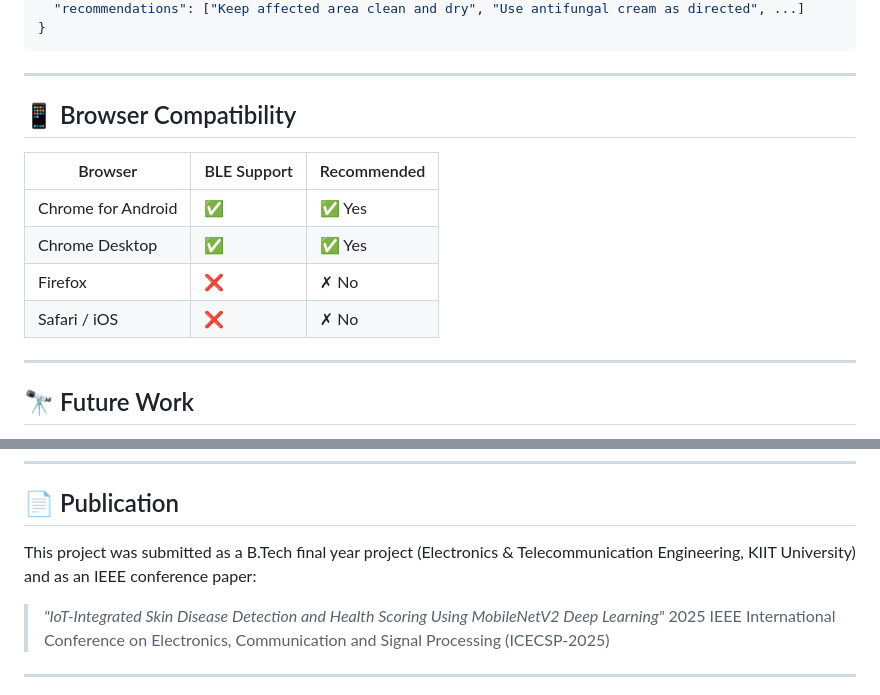
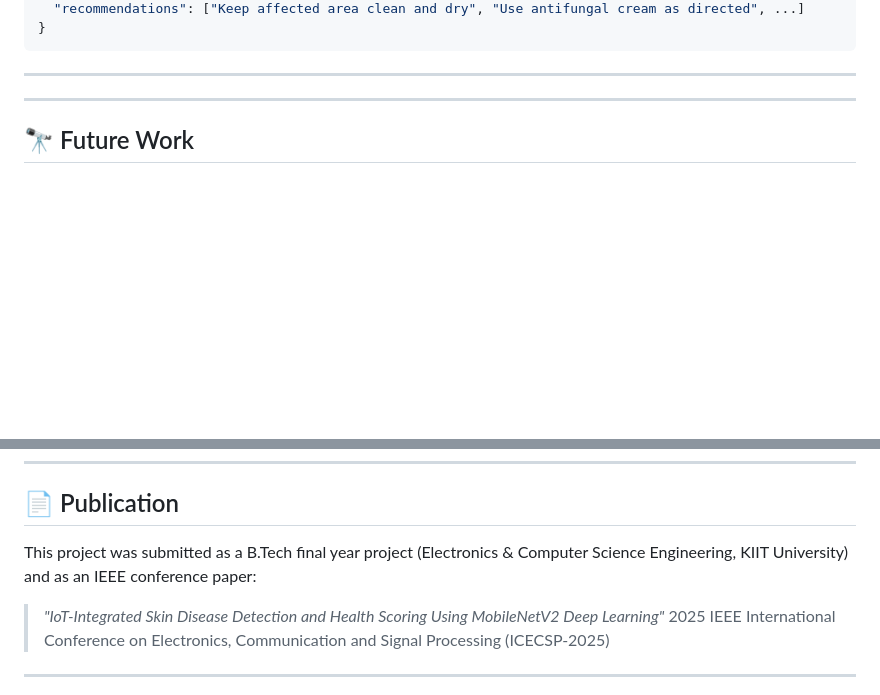
Before and after one commit to Shashwat8405/Skin-disease-detection, a Markdown page: README.md, 2 parts joined by grey strips. Drawn GitHub-style; blank space fills up the shorter version.

```diff
--- a/README.md
+++ b/README.md
@@ -220,14 +153,7 @@ skin-analysis/
 
 ---
 
-## 📱 Browser Compatibility
 
-| Browser | BLE Support | Recommended |
-|---------|------------|-------------|
-| Chrome for Android | ✅ | ✅ Yes |
-| Chrome Desktop | ✅ | ✅ Yes |
-| Firefox | ❌ | ✗ No |
-| Safari / iOS | ❌ | ✗ No |
 
 ---
 
@@ -243,7 +169,7 @@ skin-analysis/
 
 ## 📄 Publication
 
-This project was submitted as a B.Tech final year project (Electronics & Telecommunication Engineering, KIIT University) and as an IEEE conference paper:
+This project was submitted as a B.Tech final year project (Electronics & Computer Science Engineering, KIIT University) and as an IEEE conference paper:
 
 > *"IoT-Integrated Skin Disease Detection and Health Scoring Using MobileNetV2 Deep Learning"*
 > 2025 IEEE International Conference on Electronics, Communication and Signal Processing (ICECSP-2025)
```
Also changed, not shown: other parts of README.md (+8 -75 lines).
